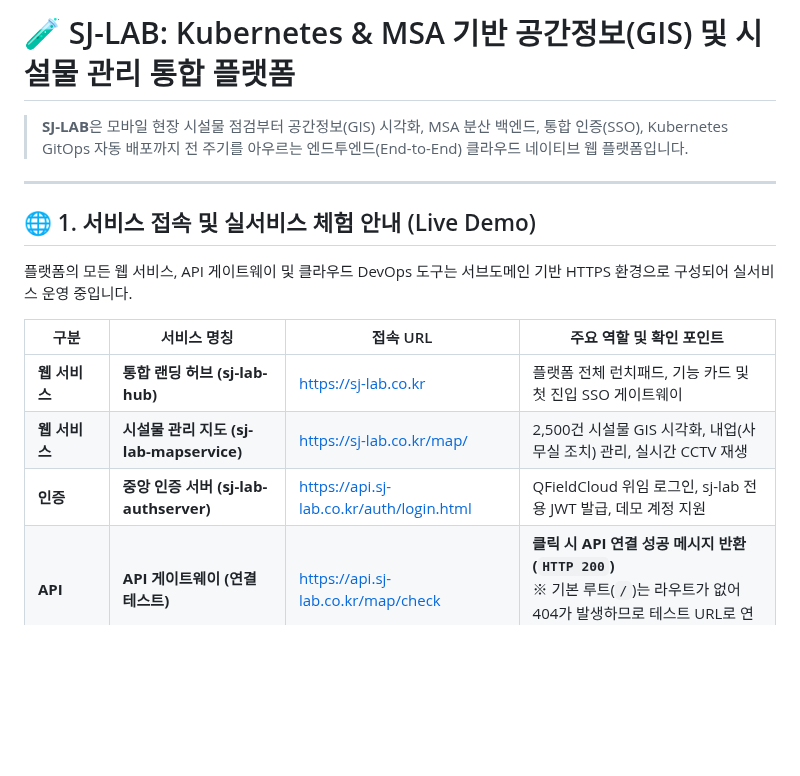
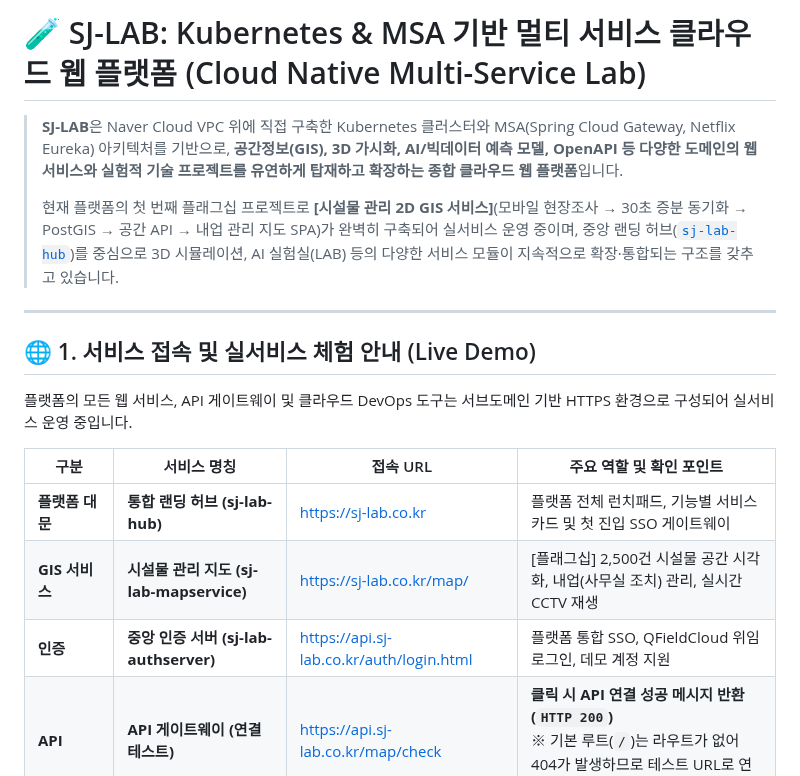
Before and after one commit to stylealist/sj-lab, a Markdown page: README.md, the part around one of its changes. Drawn GitHub-style; blank space fills up the shorter version.

```diff
--- a/README.md
+++ b/README.md
@@ -1,6 +1,8 @@
-# 🧪 SJ-LAB: Kubernetes & MSA 기반 공간정보(GIS) 및 시설물 관리 통합 플랫폼
+# 🧪 SJ-LAB: Kubernetes & MSA 기반 멀티 서비스 클라우드 웹 플랫폼 (Cloud Native Multi-Service Lab)
 
-> **SJ-LAB**은 모바일 현장 시설물 점검부터 공간정보(GIS) 시각화, MSA 분산 백엔드, 통합 인증(SSO), Kubernetes GitOps 자동 배포까지 전 주기를 아우르는 엔드투엔드(End-to-End) 클라우드 네이티브 웹 플랫폼입니다.
+> **SJ-LAB**은 Naver Cloud VPC 위에 직접 구축한 Kubernetes 클러스터와 MSA(Spring Cloud Gateway, Netflix Eureka) 아키텍처를 기반으로, **공간정보(GIS), 3D 가시화, AI/빅데이터 예측 모델, OpenAPI 등 다양한 도메인의 웹 서비스와 실험적 기술 프로젝트를 유연하게 탑재하고 확장하는 종합 클라우드 웹 플랫폼**입니다.
+>
+> 현재 플랫폼의 첫 번째 플래그십 프로젝트로 **[시설물 관리 2D GIS 서비스]**(모바일 현장조사 → 30초 증분 동기화 → PostGIS → 공간 API → 내업 관리 지도 SPA)가 완벽히 구축되어 실서비스 운영 중이며, 중앙 랜딩 허브([`sj-lab-hub`](https://sj-lab.co.kr))를 중심으로 3D 시뮬레이션, AI 실험실(LAB) 등의 다양한 서비스 모듈이 지속적으로 확장·통합되는 구조를 갖추고 있습니다.
 
 ---
 
@@ -10,9 +12,9 @@
 
 | 구분 | 서비스 명칭 | 접속 URL | 주요 역할 및 확인 포인트 |
 |---|---|---|---|
-| **웹 서비스** | **통합 랜딩 허브 (sj-lab-hub)** | [https://sj-lab.co.kr](https://sj-lab.co.kr) | 플랫폼 전체 런치패드, 기능 카드 및 첫 진입 SSO 게이트웨이 |
-| **웹 서비스** | **시설물 관리 지도 (sj-lab-mapservice)** | [https://sj-lab.co.kr/map/](https://sj-lab.co.kr/map/) | 2,500건 시설물 GIS 시각화, 내업(사무실 조치) 관리, 실시간 CCTV 재생 |
-| **인증** | **중앙 인증 서버 (sj-lab-authserver)** | [https://api.sj-lab.co.kr/auth/login.html](https://api.sj-lab.co.kr/auth/login.html) | QFieldCloud 위임 로그인, sj-lab 전용 JWT 발급, 데모 계정 지원 |
+| **플랫폼 대문** | **통합 랜딩 허브 (sj-lab-hub)** | [https://sj-lab.co.kr](https://sj-lab.co.kr) | 플랫폼 전체 런치패드, 기능별 서비스 카드 및 첫 진입 SSO 게이트웨이 |
+| **GIS 서비스** | **시설물 관리 지도 (sj-lab-mapservice)** | [https://sj-lab.co.kr/map/](https://sj-lab.co.kr/map/) | [플래그십] 2,500건 시설물 공간 시각화, 내업(사무실 조치) 관리, 실시간 CCTV 재생 |
+| **인증** | **중앙 인증 서버 (sj-lab-authserver)** | [https://api.sj-lab.co.kr/auth/login.html](https://api.sj-lab.co.kr/auth/login.html) | 플랫폼 통합 SSO, QFieldCloud 위임 로그인, 데모 계정 지원 |
 | **API** | **API 게이트웨이 (연결 테스트)** | [https://api.sj-lab.co.kr/map/check](https://api.sj-lab.co.kr/map/check) | **클릭 시 API 연결 성공 메시지 반환 (`HTTP 200`)**<br>※ 기본 루트(`/`)는 라우트가 없어 404가 발생하므로 테스트 URL로 연결 검증 |
 | **DevOps** | **Jenkins (CI 파이프라인)** | [https://jenkins.sj-lab.co.kr](https://jenkins.sj-lab.co.kr) | 소스코드 감지, 컨테이너 빌드 및 NCP Registry 푸시 자동화 파이프라인 |
 | **DevOps** | **Kubernetes Dashboard** | [https://dashboard.sj-lab.co.kr](https://dashboard.sj-lab.co.kr) | 클러스터 노드, 파드(Pod), 서비스 등 K8s 워크로드 리소스 시각화 모니터링 |
```
Also changed, not shown: other parts of README.md (+38 -14 lines).
